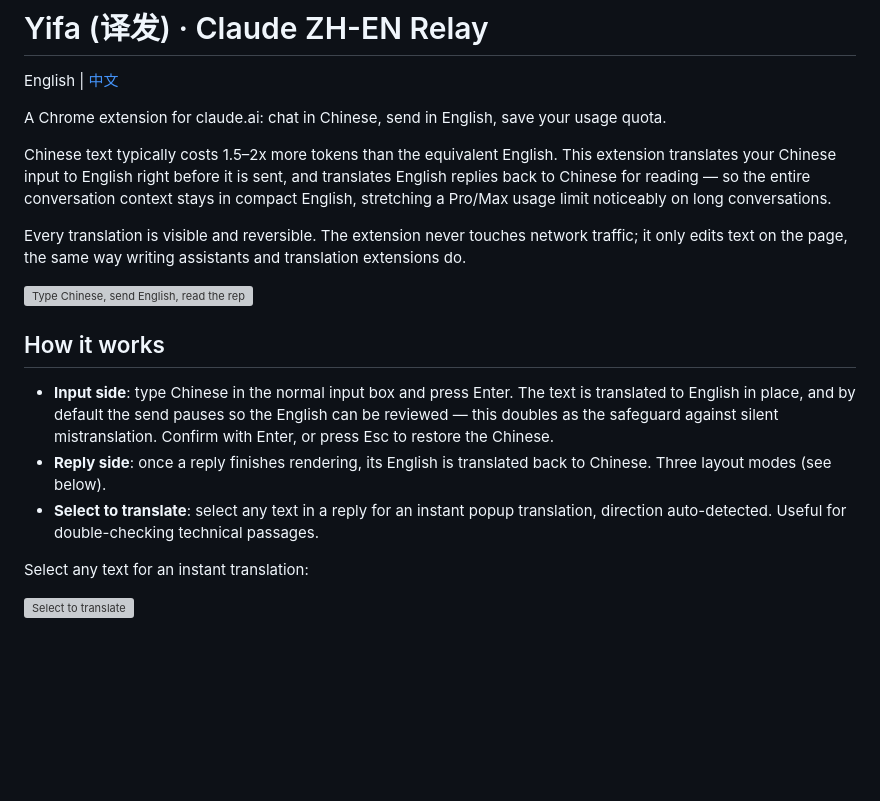
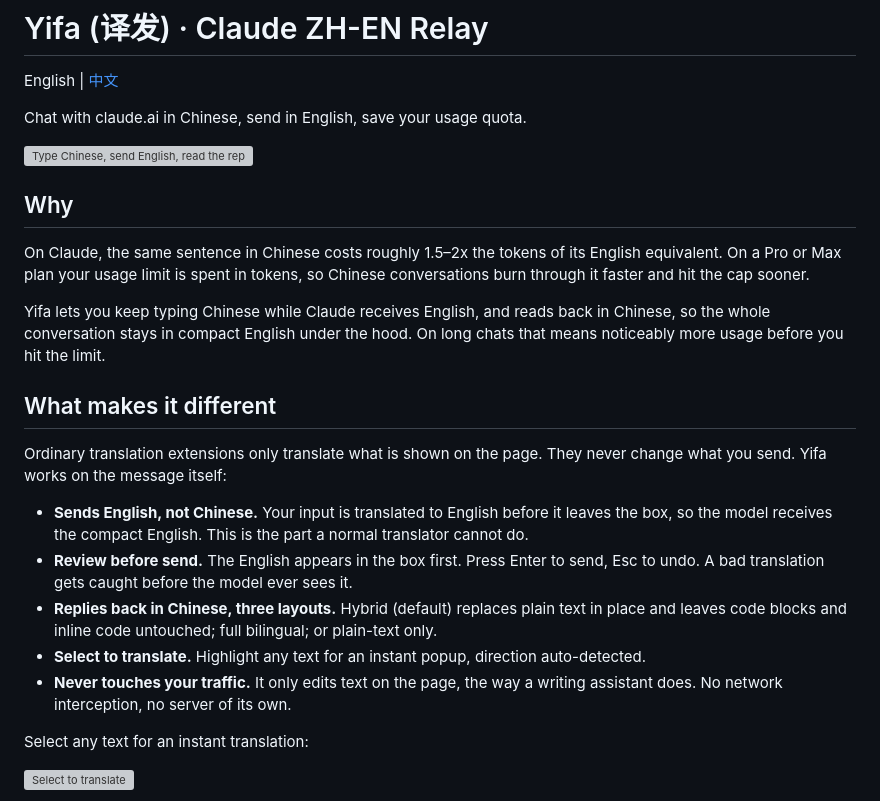
Before and after one commit to ZhiqiaoGong/Claude-ZH-EN-Relay, a Markdown page: README.md, the part around one of its changes. Rendered like a GitHub page; blank space fills up the shorter version; grey boxes are pictures that could not be loaded.

```diff
--- a/README.md
+++ b/README.md
@@ -2,19 +2,25 @@
 
 English | [中文](README.zh-CN.md)
 
-A Chrome extension for claude.ai: chat in Chinese, send in English, save your usage quota.
-
-Chinese text typically costs 1.5–2x more tokens than the equivalent English. This extension translates your Chinese input to English right before it is sent, and translates English replies back to Chinese for reading — so the entire conversation context stays in compact English, stretching a Pro/Max usage limit noticeably on long conversations.
-
-Every translation is visible and reversible. The extension never touches network traffic; it only edits text on the page, the same way writing assistants and translation extensions do.
+Chat with claude.ai in Chinese, send in English, save your usage quota.
 
 ![Type Chinese, send English, read the reply back in Chinese](assets/demo-main.gif)
 
-## How it works
+## Why
 
-- **Input side**: type Chinese in the normal input box and press Enter. The text is translated to English in place, and by default the send pauses so the English can be reviewed — this doubles as the safeguard against silent mistranslation. Confirm with Enter, or press Esc to restore the Chinese.
-- **Reply side**: once a reply finishes rendering, its English is translated back to Chinese. Three layout modes (see below).
-- **Select to translate**: select any text in a reply for an instant popup translation, direction auto-detected. Useful for double-checking technical passages.
+On Claude, the same sentence in Chinese costs roughly 1.5–2x the tokens of its English equivalent. On a Pro or Max plan your usage limit is spent in tokens, so Chinese conversations burn through it faster and hit the cap sooner.
+
+Yifa lets you keep typing Chinese while Claude receives English, and reads back in Chinese, so the whole conversation stays in compact English under the hood. On long chats that means noticeably more usage before you hit the limit.
+
+## What makes it different
+
+Ordinary translation extensions only translate what is shown on the page. They never change what you send. Yifa works on the message itself:
+
+- **Sends English, not Chinese.** Your input is translated to English before it leaves the box, so the model receives the compact English. This is the part a normal translator cannot do.
+- **Review before send.** The English appears in the box first. Press Enter to send, Esc to undo. A bad translation gets caught before the model ever sees it.
+- **Replies back in Chinese, three layouts.** Hybrid (default) replaces plain text in place and leaves code blocks and inline code untouched; full bilingual; or plain-text only.
+- **Select to translate.** Highlight any text for an instant popup, direction auto-detected.
+- **Never touches your traffic.** It only edits text on the page, the way a writing assistant does. No network interception, no server of its own.
 
 Select any text for an instant translation:
 
```
Also changed, not shown: other parts of README.md (+1 -1 lines), README.zh-CN.md (+15 -7 lines).
